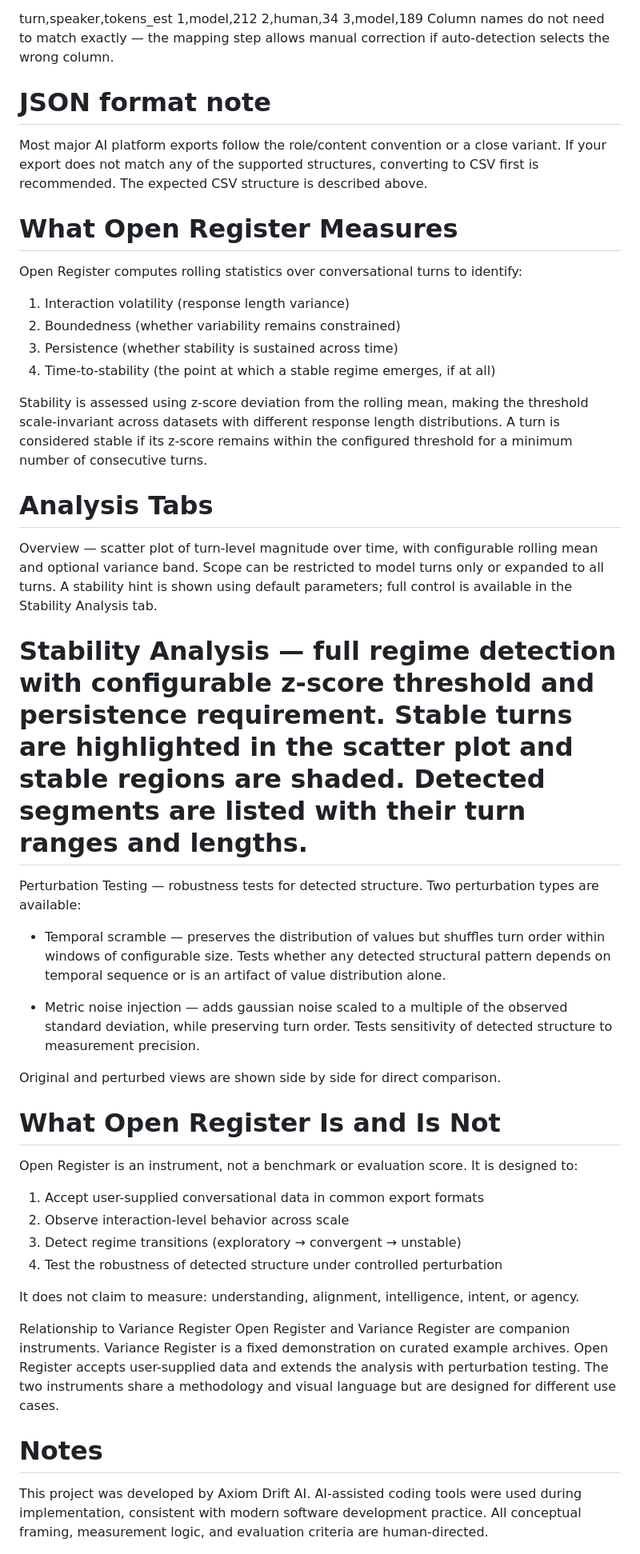
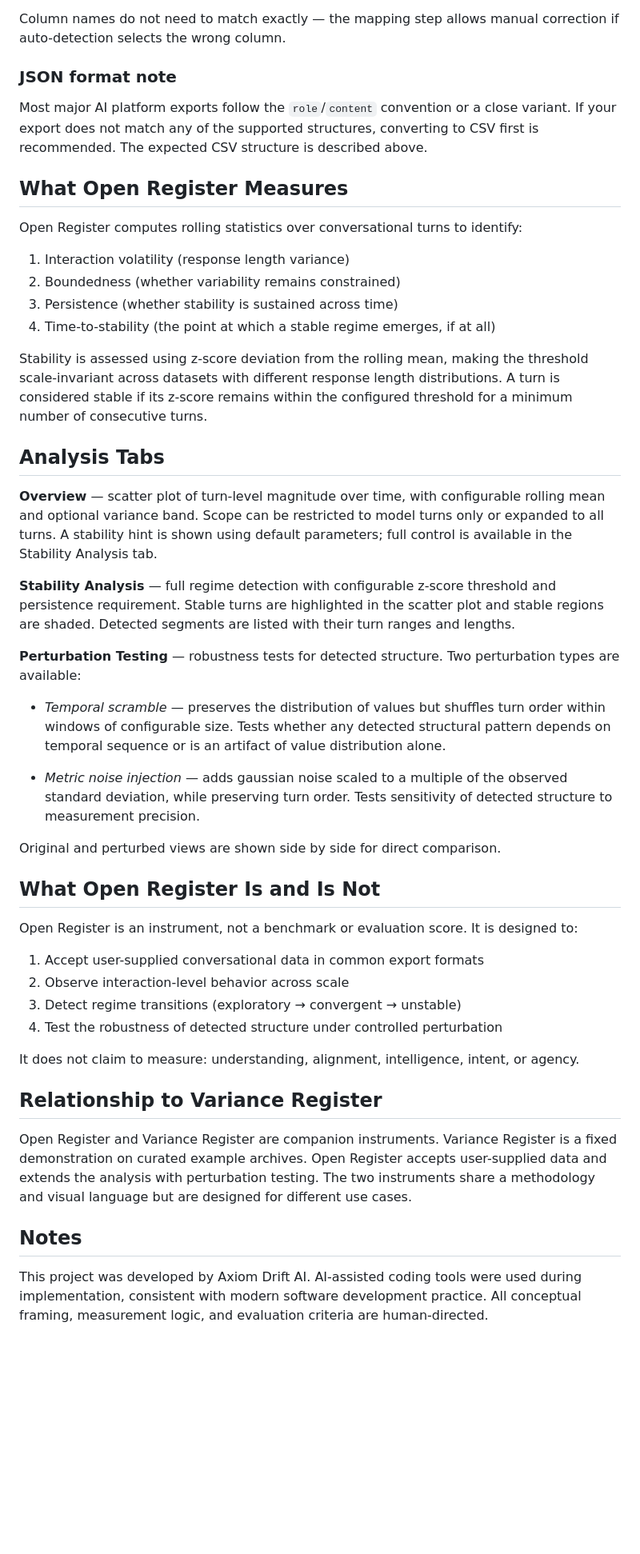
Before and after one commit to axiomdriftai/Open_Register, a Markdown page: README.md, the part around one of its changes. Shown at 80% size. GitHub-like rendering; blank space fills up the shorter version.

```diff
--- a/README.md
+++ b/README.md
@@ -34,9 +40,11 @@ turn,speaker,tokens_est
 Column names do not need to match exactly — the mapping step allows manual correction if auto-detection selects the wrong column.
 
-# JSON format note
-Most major AI platform exports follow the role/content convention or a close variant. If your export does not match any of the supported structures, converting to CSV first is recommended. The expected CSV structure is described above.
+### JSON format note
 
-# What Open Register Measures
+Most major AI platform exports follow the `role`/`content` convention or a close variant. If your export does not match any of the supported structures, converting to CSV first is recommended. The expected CSV structure is described above.
+
+## What Open Register Measures
+
 Open Register computes rolling statistics over conversational turns to identify:
 
 1. Interaction volatility (response length variance)
@@ -46,20 +54,22 @@ Open Register computes rolling statistics over conversational turns to identify:
 
 Stability is assessed using z-score deviation from the rolling mean, making the threshold scale-invariant across datasets with different response length distributions. A turn is considered stable if its z-score remains within the configured threshold for a minimum number of consecutive turns.
 
-# Analysis Tabs
-Overview — scatter plot of turn-level magnitude over time, with configurable rolling mean and optional variance band. Scope can be restricted to model turns only or expanded to all turns. A stability hint is shown using default parameters; full control is available in the Stability Analysis tab.
+## Analysis Tabs
 
-# Stability Analysis — full regime detection with configurable z-score threshold and persistence requirement. Stable turns are highlighted in the scatter plot and stable regions are shaded. Detected segments are listed with their turn ranges and lengths.
+**Overview** — scatter plot of turn-level magnitude over time, with configurable rolling mean and optional variance band. Scope can be restricted to model turns only or expanded to all turns. A stability hint is shown using default parameters; full control is available in the Stability Analysis tab.
 
-Perturbation Testing — robustness tests for detected structure. Two perturbation types are available:
+**Stability Analysis** — full regime detection with configurable z-score threshold and persistence requirement. Stable turns are highlighted in the scatter plot and stable regions are shaded. Detected segments are listed with their turn ranges and lengths.
 
-- Temporal scramble — preserves the distribution of values but shuffles turn order within windows of configurable size. Tests whether any detected structural pattern depends on temporal sequence or is an artifact of value distribution alone.
+**Perturbation Testing** — robustness tests for detected structure. Two perturbation types are available:
 
-- Metric noise injection — adds gaussian noise scaled to a multiple of the observed standard deviation, while preserving turn order. Tests sensitivity of detected structure to measurement precision.
+- *Temporal scramble* — preserves the distribution of values but shuffles turn order within windows of configurable size. Tests whether any detected structural pattern depends on temporal sequence or is an artifact of value distribution alone.
+
+- *Metric noise injection* — adds gaussian noise scaled to a multiple of the observed standard deviation, while preserving turn order. Tests sensitivity of detected structure to measurement precision.
 
 Original and perturbed views are shown side by side for direct comparison.
 
-# What Open Register Is and Is Not
+## What Open Register Is and Is Not
+
 Open Register is an instrument, not a benchmark or evaluation score. It is designed to:
 
 1. Accept user-supplied conversational data in common export formats
@@ -69,9 +79,11 @@ Open Register is an instrument, not a benchmark or evaluation score. It is desig
 
 It does not claim to measure: understanding, alignment, intelligence, intent, or agency.
 
-Relationship to Variance Register
+## Relationship to Variance Register
+
 Open Register and Variance Register are companion instruments. Variance Register is a fixed demonstration on curated example archives. Open Register accepts user-supplied data and extends the analysis with perturbation testing. The two instruments share a methodology and visual language but are designed for different use cases.
 
-# Notes
+## Notes
+
 This project was developed by Axiom Drift AI. AI-assisted coding tools were used during implementation, consistent with modern software development practice. All conceptual framing, measurement logic, and evaluation criteria are human-directed.
 
```
Also changed, not shown: other parts of README.md (+24 -16 lines).
